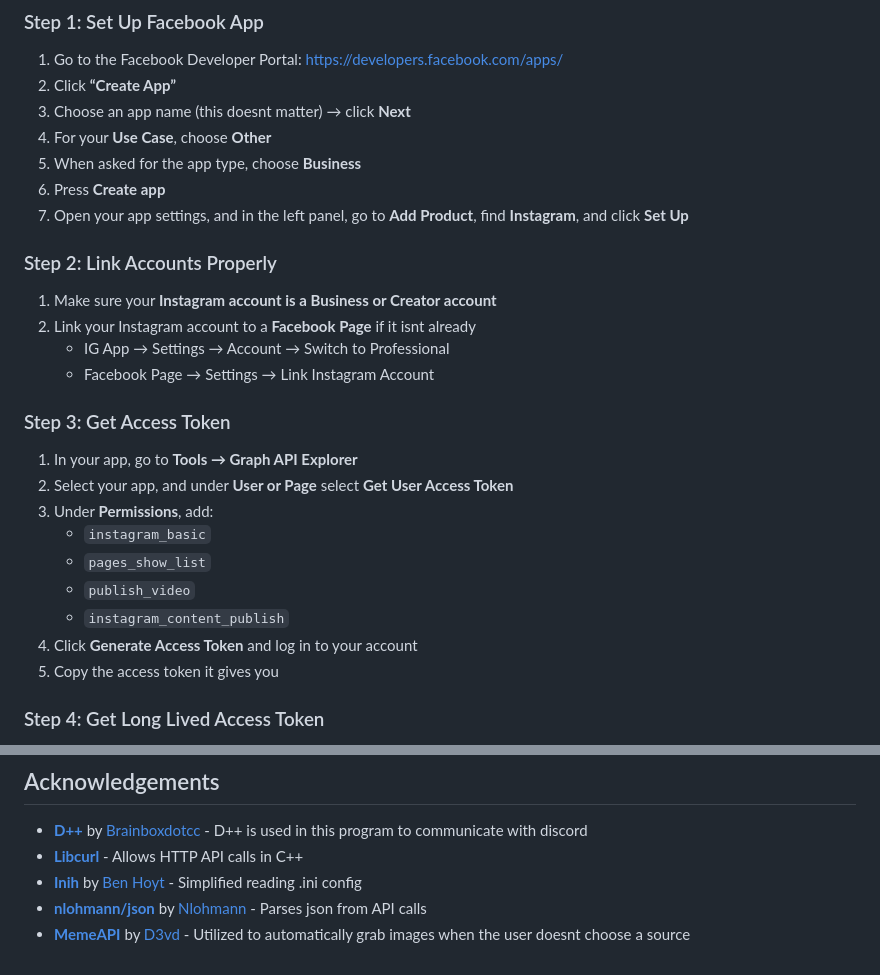
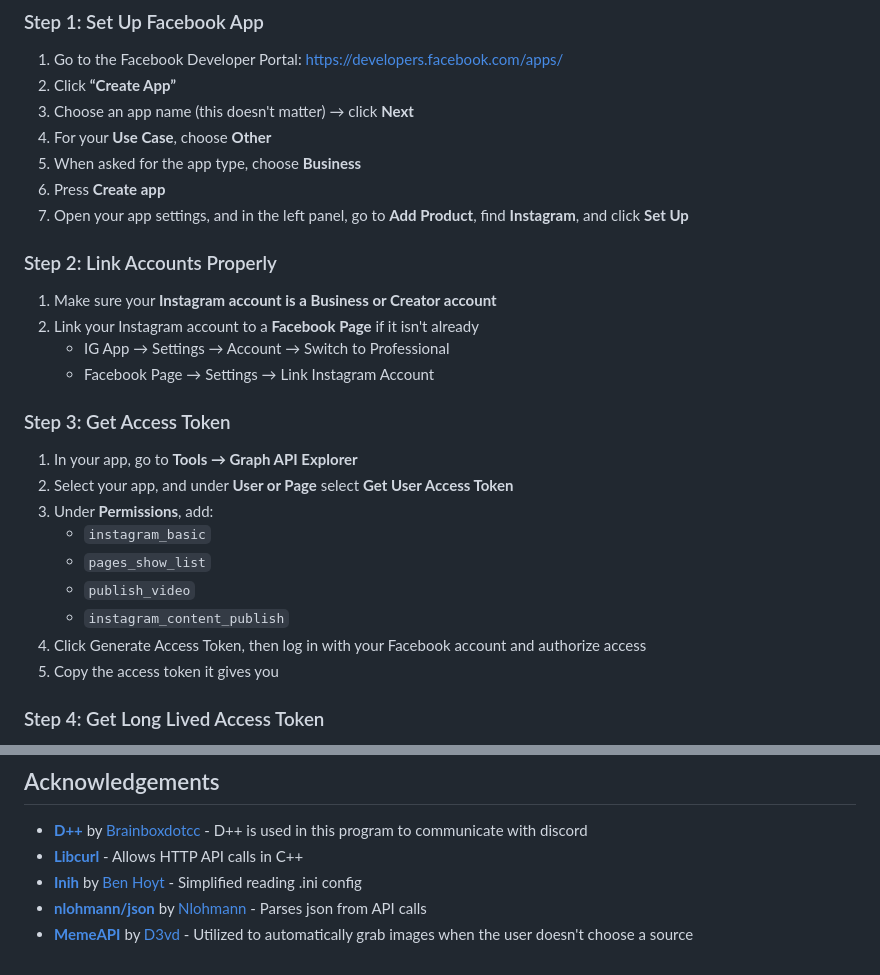
Before and after one commit to TruFoox/HoneyWasp, a Markdown page: README.md, 2 parts joined by grey strips. Drawn GitHub-style.

```diff
--- a/README.md
+++ b/README.md
@@ -93,7 +93,7 @@ To use it with Instagram or YouTube, go to either [Instagram Setup](#instagram-s
 
 1. Go to the Facebook Developer Portal: https://developers.facebook.com/apps/
 2. Click **“Create App”**
-3. Choose an app name (this doesnt matter) → click **Next**
+3. Choose an app name (this doesn't matter) → click **Next**
 4. For your **Use Case**, choose **Other**
 5. When asked for the app type, choose **Business**
 6. Press **Create app**
@@ -102,7 +102,7 @@ To use it with Instagram or YouTube, go to either [Instagram Setup](#instagram-s
 ### Step 2: Link Accounts Properly
 
 1. Make sure your **Instagram account is a Business or Creator account**
-2. Link your Instagram account to a **Facebook Page** if it isnt already
+2. Link your Instagram account to a **Facebook Page** if it isn't already
    - IG App → Settings → Account → Switch to Professional
    - Facebook Page → Settings → Link Instagram Account
 
@@ -115,7 +115,7 @@ To use it with Instagram or YouTube, go to either [Instagram Setup](#instagram-s
    - `pages_show_list`
    - `publish_video`
    - `instagram_content_publish`
-4. Click **Generate Access Token** and log in to your account
+4. Click Generate Access Token, then log in with your Facebook account and authorize access
 5. Copy the access token it gives you
 
 ### Step 4: Get Long Lived Access Token
@@ -210,4 +233,4 @@ Contributions are what make the open source community such an amazing place to b
 * **[Libcurl](https://curl.se/libcurl/)** - Allows HTTP API calls in C++
 * **[Inih](https://github.com/benhoyt/inih)** by [Ben Hoyt](https://github.com/benhoyt) - Simplified reading .ini config
 * **[nlohmann/json](https://github.com/nlohmann/json)** by [Nlohmann](https://github.com/nlohmann) - Parses json from API calls
-* **[MemeAPI](https://github.com/D3vd)** by [D3vd](https://github.com/D3vd) - Utilized to automatically grab images when the user doesnt choose a source
+* **[MemeAPI](https://github.com/D3vd)** by [D3vd](https://github.com/D3vd) - Utilized to automatically grab images when the user doesn't choose a source
```
Also changed, not shown: other parts of README.md (+26 -3 lines).
